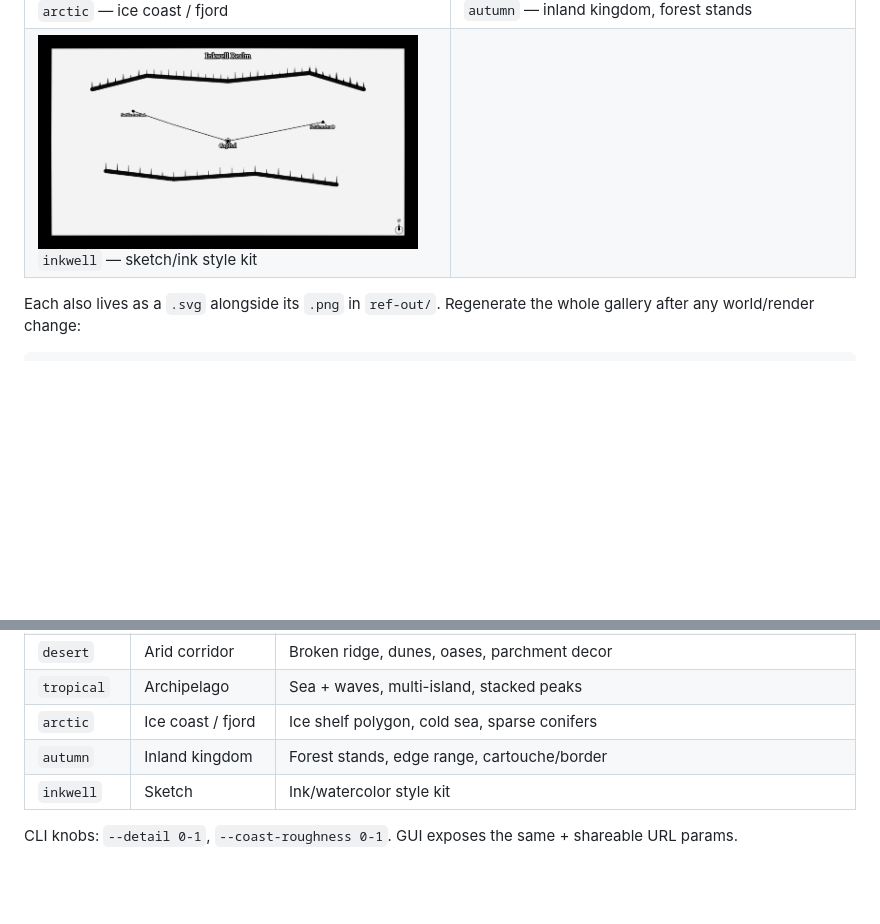
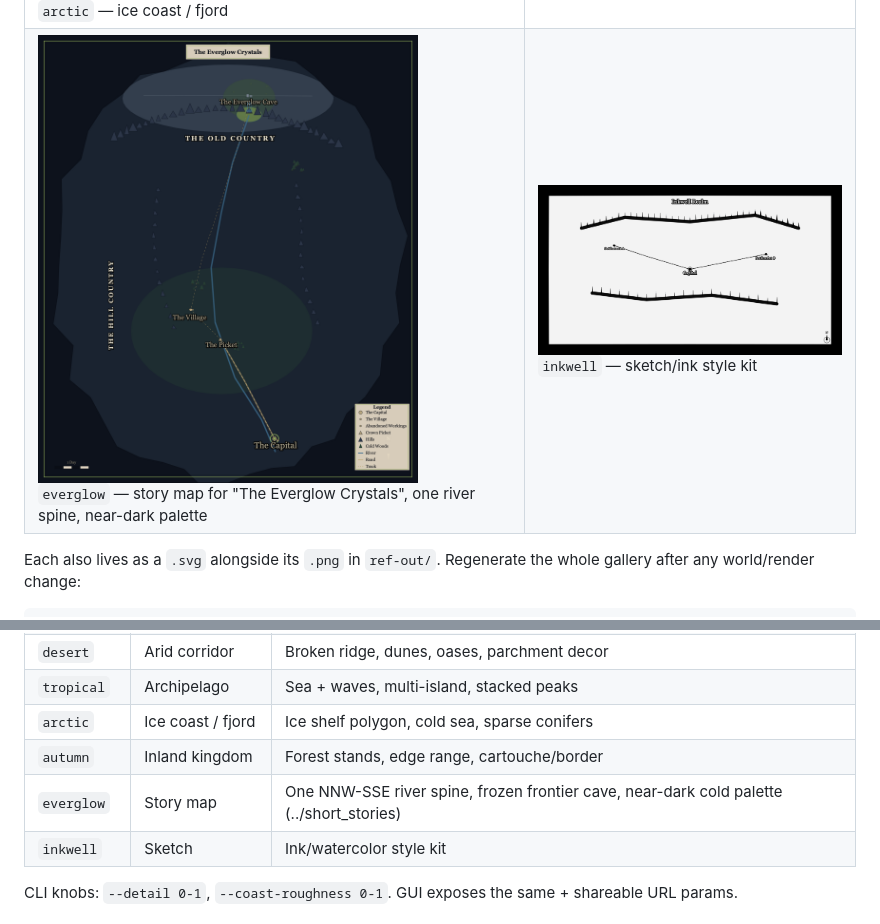
Before and after one commit to rhedak/fantasy-map-generator, a Markdown page: README.md, 2 parts joined by grey strips. Rendered like a GitHub page; pictures changed too: ref-out/everglow.png (added); blank space fills up the shorter version.

Commit message:
everglow map

```diff
--- a/README.md
+++ b/README.md
@@ -99,7 +99,7 @@ with the code rather than a stale snapshot).
 | <img src="ref-out/continent.png" width="380" alt="Continent"><br>`continent` — the wider world around the Valley of Mists | <img src="ref-out/valley.png" width="380" alt="Valley"><br>`valley` — the Valley of Mists itself, story-canonical |
 | <img src="ref-out/desert.png" width="380" alt="Desert"><br>`desert` — arid corridor, dunes and oases | <img src="ref-out/tropical.png" width="380" alt="Tropical"><br>`tropical` — archipelago, multi-island |
 | <img src="ref-out/arctic.png" width="380" alt="Arctic"><br>`arctic` — ice coast / fjord | <img src="ref-out/autumn.png" width="380" alt="Autumn"><br>`autumn` — inland kingdom, forest stands |
-| <img src="ref-out/inkwell.png" width="380" alt="Inkwell"><br>`inkwell` — sketch/ink style kit | |
+| <img src="ref-out/everglow.png" width="380" alt="Everglow"><br>`everglow` — story map for "The Everglow Crystals", one river spine, near-dark palette | <img src="ref-out/inkwell.png" width="380" alt="Inkwell"><br>`inkwell` — sketch/ink style kit |
 
 Each also lives as a `.svg` alongside its `.png` in `ref-out/`. Regenerate
 the whole gallery after any world/render change:
@@ -129,6 +129,7 @@ the whole gallery after any world/render change:
 | `tropical` | Archipelago | Sea + waves, multi-island, stacked peaks |
 | `arctic` | Ice coast / fjord | Ice shelf polygon, cold sea, sparse conifers |
 | `autumn` | Inland kingdom | Forest stands, edge range, cartouche/border |
+| `everglow` | Story map | One NNW-SSE river spine, frozen frontier cave, near-dark cold palette (../short_stories) |
 | `inkwell` | Sketch | Ink/watercolor style kit |
 
 CLI knobs: `--detail 0-1`, `--coast-roughness 0-1`. GUI exposes the same + shareable URL params.
```
Also changed, not shown: 3 other files.
